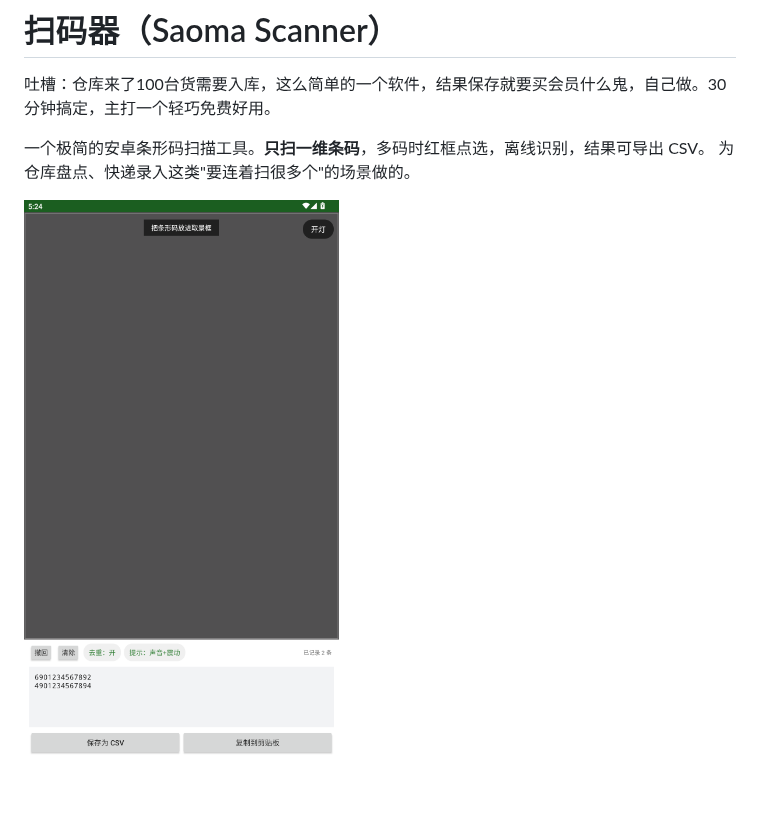
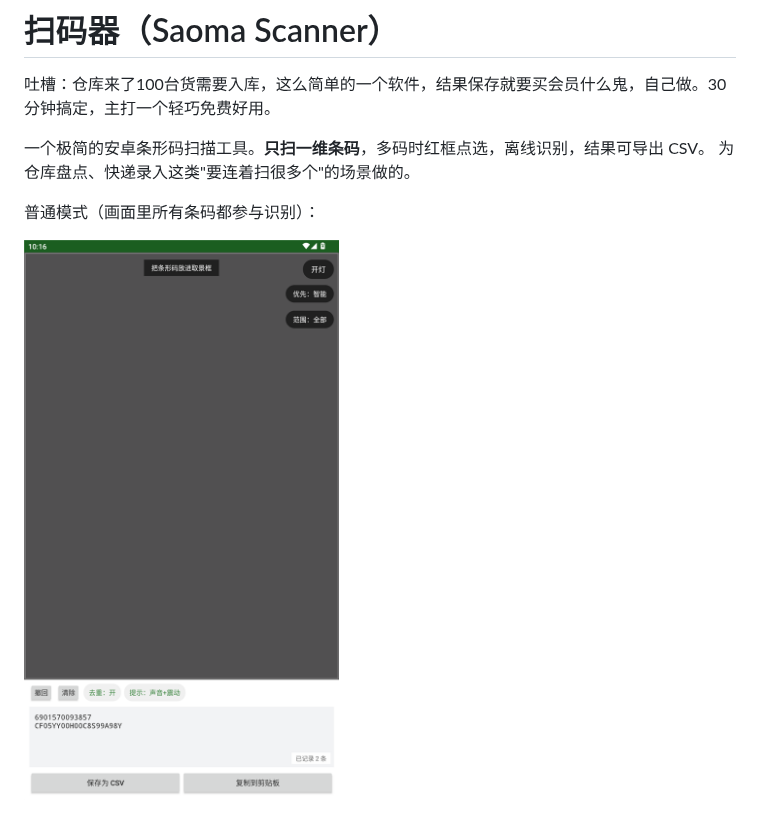
Before and after one commit to HANSHOJIN/saoma-scanner, a Markdown page: README.md, the part around one of its changes. Drawn GitHub-style; pictures changed too: docs/screenshot.png; blank space fills up the shorter version.

Commit message:
README: 更新界面截图到 v1.8（普通/取景框/扫描线三张，缩放到 60%）

```diff
--- a/README.md
+++ b/README.md
@@ -5,4 +5,6 @@
 一个极简的安卓条形码扫描工具。**只扫一维条码**，多码时红框点选，离线识别，结果可导出 CSV。
 为仓库盘点、快递录入这类"要连着扫很多个"的场景做的。
 
+普通模式（画面里所有条码都参与识别）：
+
 ![界面](docs/screenshot.png)
```
Also changed, not shown: other parts of README.md (+8 -0 lines), docs/screenshot-line.png (added), docs/screenshot-scope.png (added).
